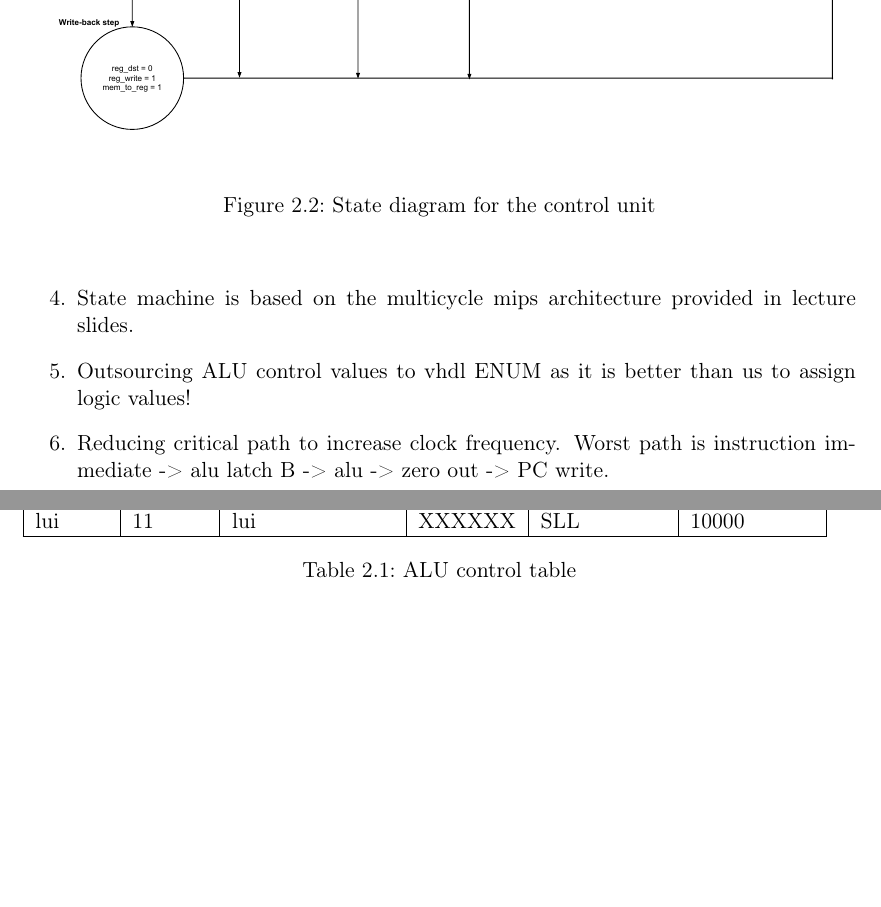
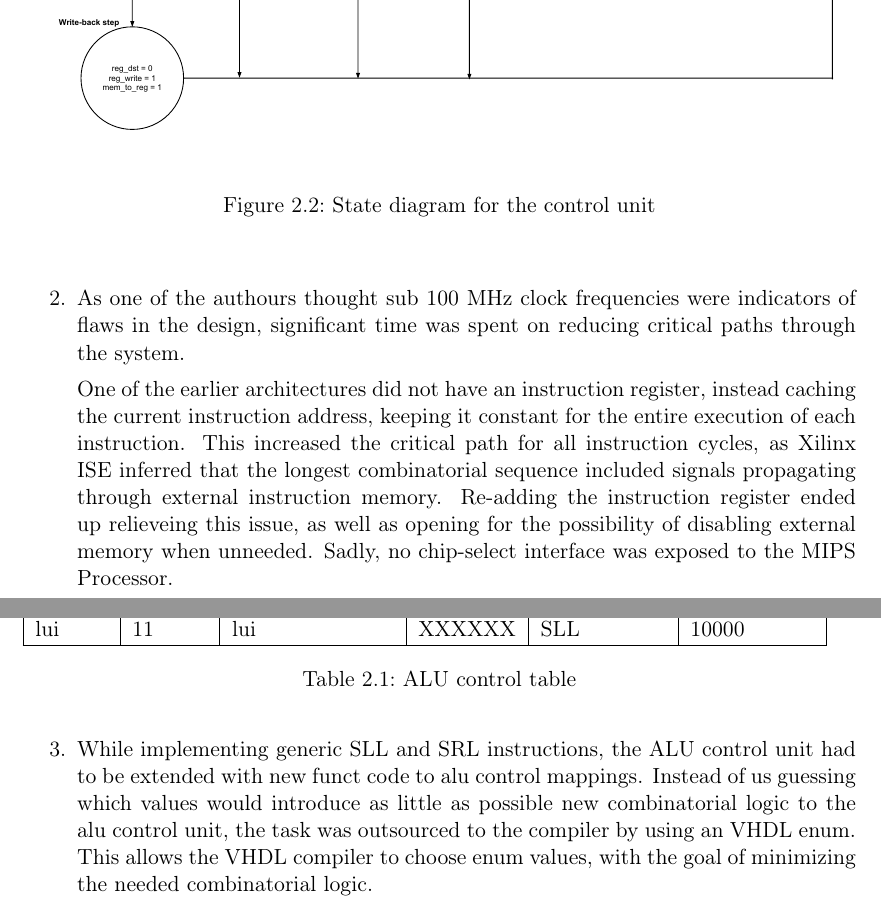
Before and after one commit to cristeahub/dmkonst, a LaTeX document (report-ex1/report.tex, which reads report-ex1/solution/solution.tex): two parts of pages 7 and 8 of 15, joined at a grey line, cut so that both start at the same text, the shorter picture padded with empty space. Compiled offline with pdfLaTeX.

Commit message:
Write about design optimizations

```diff
--- a/report-ex1/solution/solution.tex
+++ b/report-ex1/solution/solution.tex
@@ -125,2 +125,8 @@ Things to write about
 
   \item
+    As one of the authours thought sub 100 MHz clock frequencies were indicators of flaws in the design, significant time was spent on reducing critical paths through the system.
+
+    One of the earlier architectures did not have an instruction register, instead caching the current instruction address, keeping it constant for the entire execution of each instruction.
+    This increased the critical path for all instruction cycles, as Xilinx ISE inferred that the longest combinatorial sequence included signals propagating through external instruction memory.
+    Re-adding the instruction register ended up relieveing this issue, as well as opening for the possibility of disabling external memory when unneeded.
+    Sadly, no chip-select interface was exposed to the MIPS Processor.
@@ -128,15 +133,6 @@ Things to write about
 
   \item
-    Block ram in Registers instead of flip-flops with gigantic muxes. The reason for this is that a hardware designer has to consider his platform, in this case the target was an FPGA, and not 'actual' hardware. FPGAs hate muxes , altho they might be better in real hardware. like -- insert explicitive here --. Mention the LUT savings here. Like 2445 to 750 luts!!!! wow such save.
-
-  \item
-    State machine is based on the multicycle mips architecture provided in lecture slides.
-
-  \item
-    Outsourcing ALU control values to vhdl ENUM as it is better than us to assign logic values!
-
-  \item
-    Reducing critical path to increase clock frequency. Worst path is instruction immediate -> alu latch B -> alu -> zero out -> PC write.
-
-
+    While implementing generic SLL and SRL instructions, the ALU control unit had to be extended with new funct code to alu control mappings.
+    Instead of us guessing which values would introduce as little as possible new combinatorial logic to the alu control unit, the task was outsourced to the compiler by using an VHDL enum.
+    This allows the VHDL compiler to choose enum values, with the goal of minimizing the needed combinatorial logic.
 \end{enumerate}
```
Also changed, not shown: report-ex1/solution/solution.tex (11 more changed lines).
